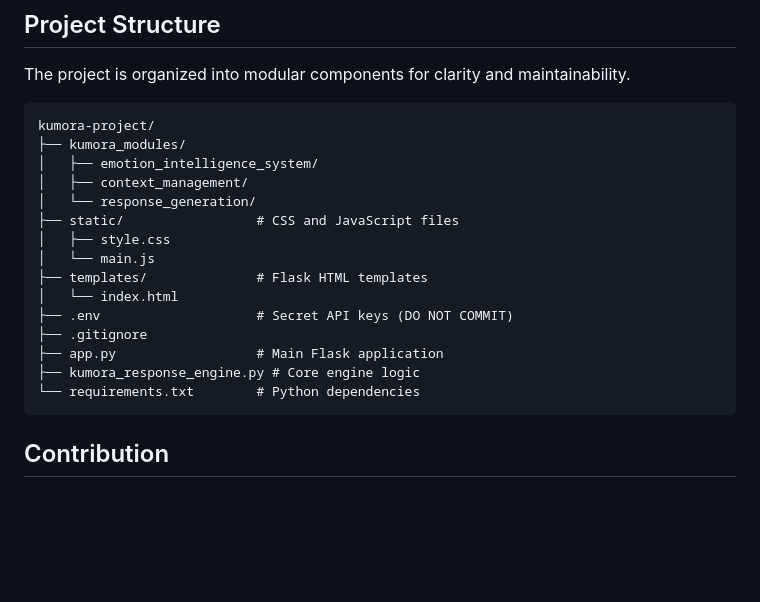
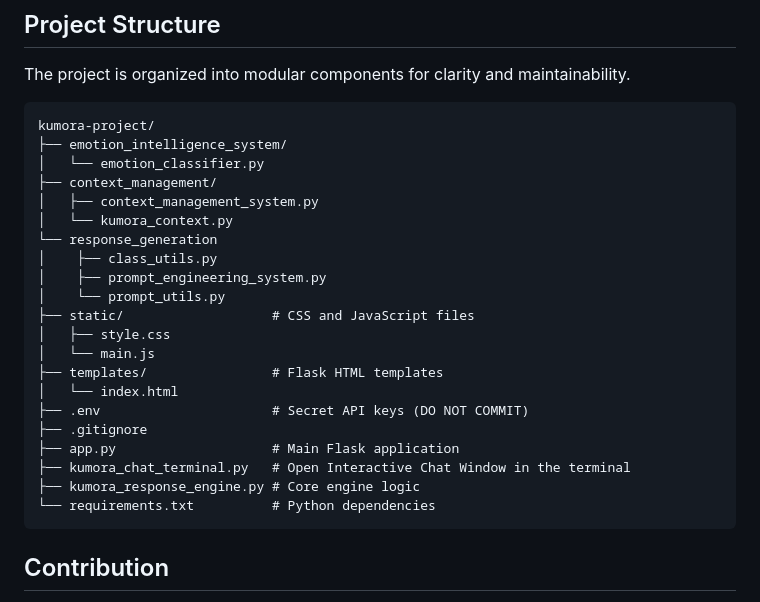
Before and after one commit to kunchhan/kumora-AI, a Markdown page: README.md, the part around the change. Drawn GitHub-style; blank space fills up the shorter version.

````diff
--- a/README.md
+++ b/README.md
@@ -145,20 +145,26 @@ The project is organized into modular components for clarity and maintainability
 
 ```
 kumora-project/
-├── kumora_modules/
-│   ├── emotion_intelligence_system/
-│   ├── context_management/
-│   └── response_generation/
-├── static/                 # CSS and JavaScript files
+├── emotion_intelligence_system/
+│   └── emotion_classifier.py
+├── context_management/
+│   ├── context_management_system.py
+│   └── kumora_context.py
+└── response_generation
+│    ├── class_utils.py
+│    ├── prompt_engineering_system.py
+│    └── prompt_utils.py
+├── static/                   # CSS and JavaScript files
 │   ├── style.css
 │   └── main.js
-├── templates/              # Flask HTML templates
+├── templates/                # Flask HTML templates
 │   └── index.html
-├── .env                    # Secret API keys (DO NOT COMMIT)
+├── .env                      # Secret API keys (DO NOT COMMIT)
 ├── .gitignore
-├── app.py                  # Main Flask application
+├── app.py                    # Main Flask application
+├── kumora_chat_terminal.py   # Open Interactive Chat Window in the terminal
 ├── kumora_response_engine.py # Core engine logic
-└── requirements.txt        # Python dependencies
+└── requirements.txt          # Python dependencies
 ```
 
 ## Contribution
````
